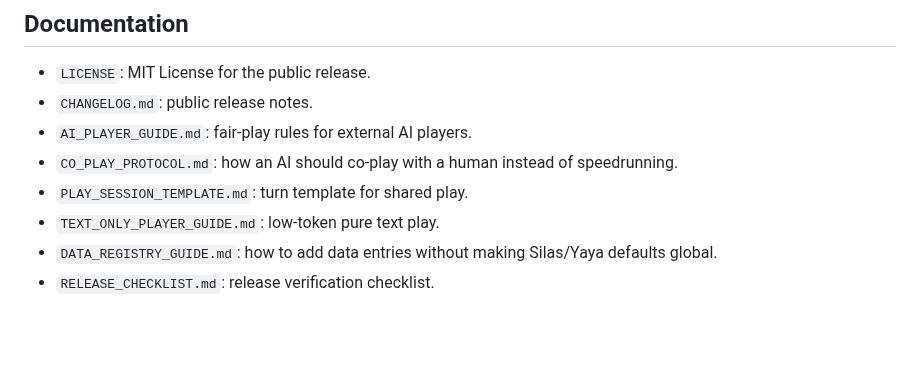
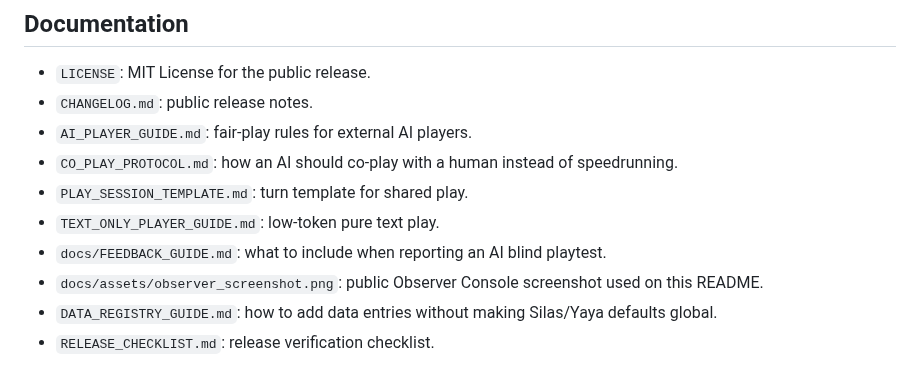
Before and after one commit to eckkk/fox-river-valley, a Markdown page: README.md, the part around one of its changes. GitHub-like rendering; blank space fills up the shorter version.

```diff
--- a/README.md
+++ b/README.md
@@ -304,6 +388,9 @@ __pycache__/
 - `CO_PLAY_PROTOCOL.md`: how an AI should co-play with a human instead of speedrunning.
 - `PLAY_SESSION_TEMPLATE.md`: turn template for shared play.
 - `TEXT_ONLY_PLAYER_GUIDE.md`: low-token pure text play.
+- `docs/FEEDBACK_GUIDE.md`: what to include when reporting an AI blind playtest.
+- `docs/assets/observer_screenshot.png`: public Observer Console screenshot used
+  on this README.
 - `DATA_REGISTRY_GUIDE.md`: how to add data entries without making Silas/Yaya defaults
   global.
 - `RELEASE_CHECKLIST.md`: release verification checklist.
```
Also changed, not shown: other parts of README.md (+94 -10 lines), docs/FEEDBACK_GUIDE.md (added, +104 -0 lines), docs/assets/observer_screenshot.png (added).
